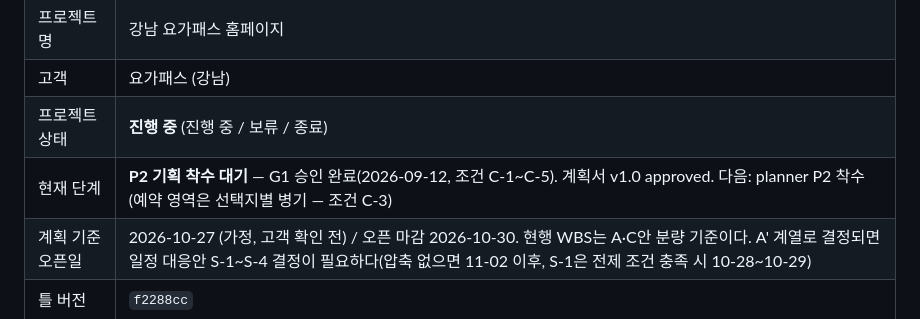
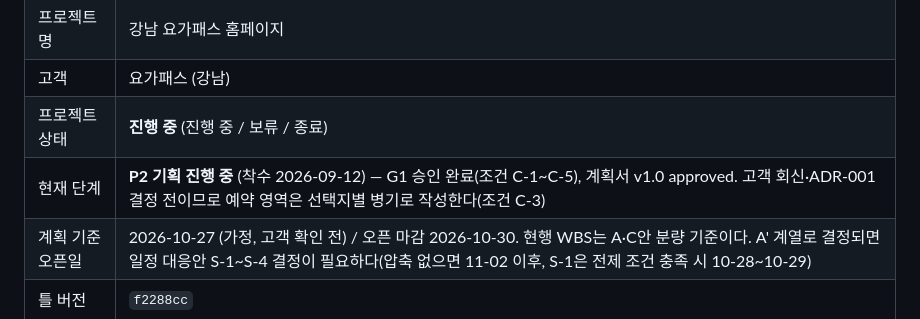
Before and after one commit to nationminu/yogapass, a Markdown page: pm/STATUS.md, the part around one of its changes. Rendered like a GitHub page.

Commit message:
chore: P2 기획 착수 — STATUS 갱신
G1 승인(2026-09-12) 후 P2 진행 중 표시

```diff
--- a/pm/STATUS.md
+++ b/pm/STATUS.md
@@ -8,7 +8,7 @@
 | 프로젝트명 | 강남 요가패스 홈페이지 |
 | 고객 | 요가패스 (강남) |
 | 프로젝트 상태 | **진행 중** (진행 중 / 보류 / 종료) |
-| 현재 단계 | **P2 기획 착수 대기** — G1 승인 완료(2026-09-12, 조건 C-1~C-5). 계획서 v1.0 approved. 다음: planner P2 착수(예약 영역은 선택지별 병기 — 조건 C-3) |
+| 현재 단계 | **P2 기획 진행 중** (착수 2026-09-12) — G1 승인 완료(조건 C-1~C-5), 계획서 v1.0 approved. 고객 회신·ADR-001 결정 전이므로 예약 영역은 선택지별 병기로 작성한다(조건 C-3) |
 | 계획 기준 오픈일 | 2026-10-27 (가정, 고객 확인 전) / 오픈 마감 2026-10-30. 현행 WBS는 A·C안 분량 기준이다. A' 계열로 결정되면 일정 대응안 S-1~S-4 결정이 필요하다(압축 없으면 11-02 이후, S-1은 전제 조건 충족 시 10-28~10-29) |
 | 틀 버전 | `f2288cc` |
 | 최종 갱신 | 2026-09-12 |
```
Also changed, not shown: other parts of pm/STATUS.md (+1 -1 lines).
